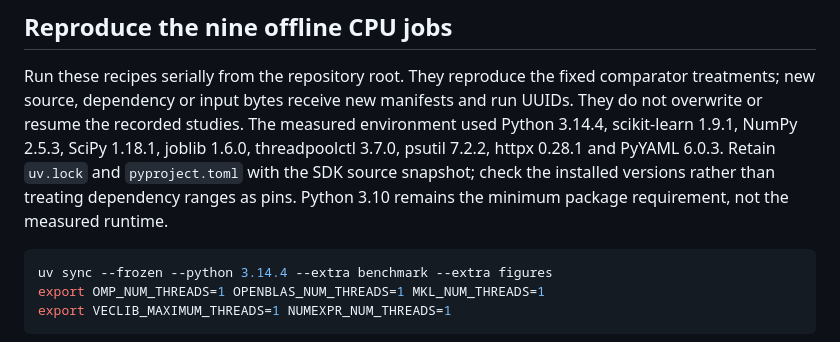
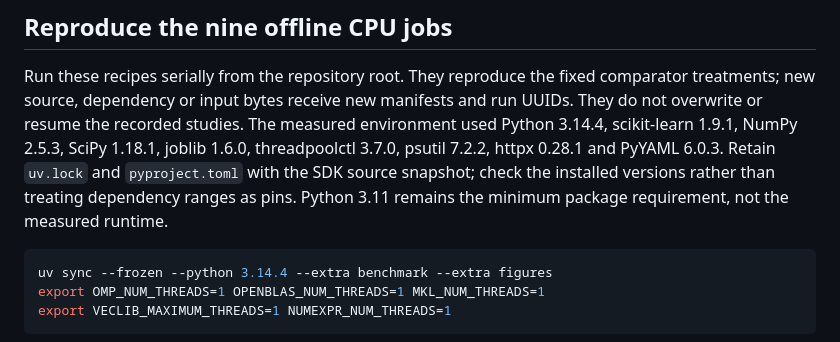
Before and after one commit to docxology/daf-jev, a Markdown page: docs/full_study.md, the part around the change. Rendered like a GitHub page.

````diff
--- a/docs/full_study.md
+++ b/docs/full_study.md
@@ -268,7 +268,7 @@ The measured environment used Python 3.14.4, scikit-learn 1.9.1, NumPy 2.5.3,
 SciPy 1.18.1, joblib 1.6.0, threadpoolctl 3.7.0, psutil 7.2.2, httpx 0.28.1 and
 PyYAML 6.0.3. Retain `uv.lock` and `pyproject.toml` with the SDK source snapshot;
 check the installed versions rather than treating dependency ranges as pins.
-Python 3.10 remains the minimum package requirement, not the measured runtime.
+Python 3.11 remains the minimum package requirement, not the measured runtime.
 
 ```bash
 uv sync --frozen --python 3.14.4 --extra benchmark --extra figures
````
Also changed, not shown: docs/release.md (+10 -9 lines), docs/reproducibility.md (+1 -1 lines).
